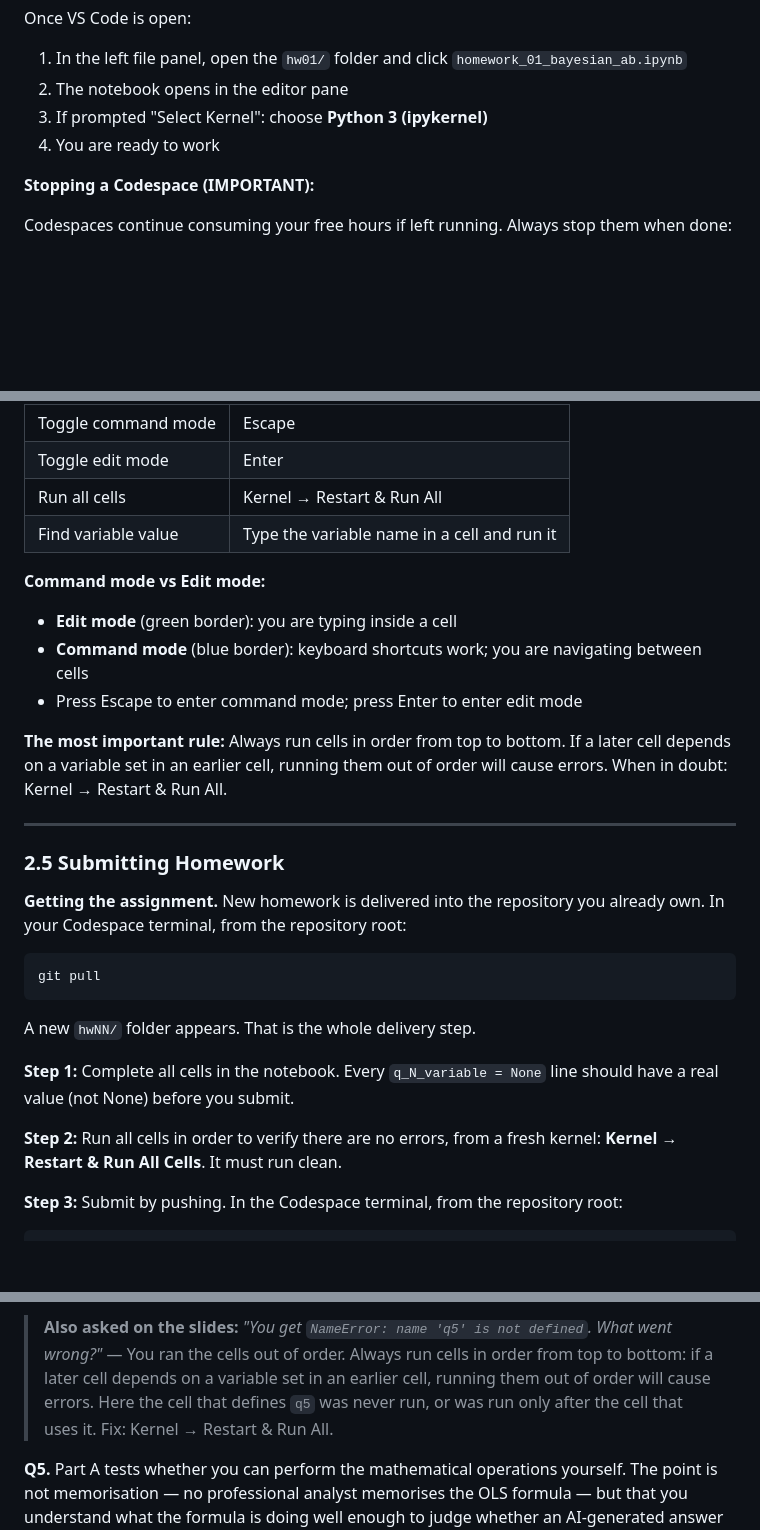
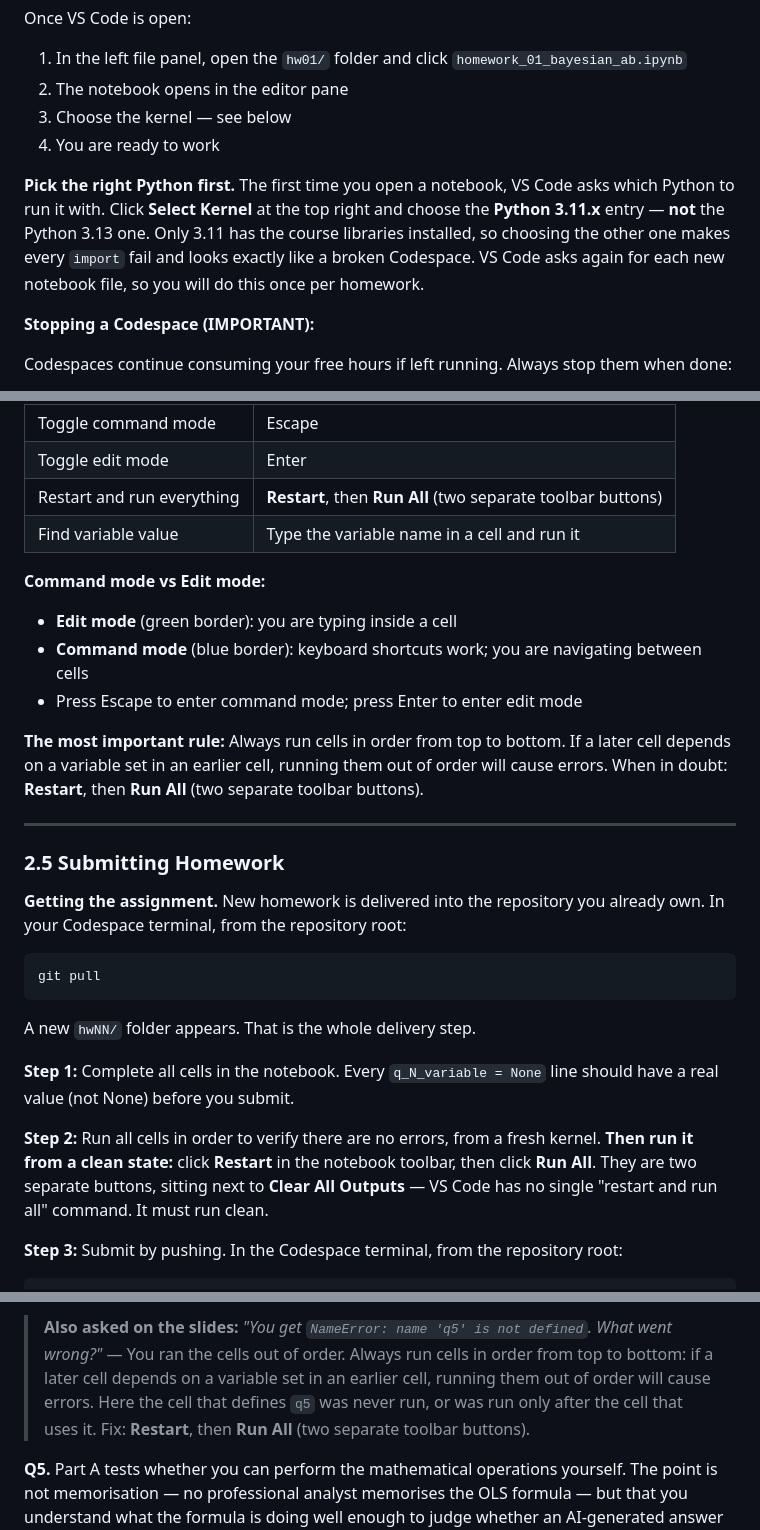
Before and after one commit to nu-mktg/marketing-analytics, a Markdown page: lecture_notes/lecture_00_introduction.md, 3 parts joined by grey strips. GitHub-like rendering; blank space fills up the shorter version.

```diff
--- a/lecture_notes/lecture_00_introduction.md
+++ b/lecture_notes/lecture_00_introduction.md
@@ -233,8 +233,15 @@ Once VS Code is open:
 1. In the left file panel, open the `hw01/` folder and click
    `homework_01_bayesian_ab.ipynb`
 2. The notebook opens in the editor pane
-3. If prompted "Select Kernel": choose **Python 3 (ipykernel)**
+3. Choose the kernel — see below
 4. You are ready to work
+
+**Pick the right Python first.** The first time you open a notebook, VS Code asks
+which Python to run it with. Click **Select Kernel** at the top right and choose the
+**Python 3.11.x** entry — **not** the Python 3.13 one. Only 3.11 has the course
+libraries installed, so choosing the other one makes every `import` fail and looks
+exactly like a broken Codespace. VS Code asks again for each new notebook file, so
+you will do this once per homework.
 
 **Stopping a Codespace (IMPORTANT):**
 
@@ -262,7 +269,7 @@ A Jupyter notebook is a document containing cells. Each cell is either:
 | Delete cell | DD (in command mode) |
 | Toggle command mode | Escape |
 | Toggle edit mode | Enter |
-| Run all cells | Kernel → Restart & Run All |
+| Restart and run everything | **Restart**, then **Run All** (two separate toolbar buttons) |
 | Find variable value | Type the variable name in a cell and run it |
 
 **Command mode vs Edit mode:**
@@ -272,7 +279,7 @@ A Jupyter notebook is a document containing cells. Each cell is either:
 
 **The most important rule:** Always run cells in order from top to bottom. If a later
 cell depends on a variable set in an earlier cell, running them out of order will cause
-errors. When in doubt: Kernel → Restart & Run All.
+errors. When in doubt: **Restart**, then **Run All** (two separate toolbar buttons).
 
 ---
 
@@ -291,7 +298,10 @@ A new `hwNN/` folder appears. That is the whole delivery step.
 should have a real value (not None) before you submit.
 
 **Step 2:** Run all cells in order to verify there are no errors, from a fresh
-kernel: **Kernel → Restart & Run All Cells**. It must run clean.
+kernel. **Then run it from a clean state:** click **Restart** in the notebook
+toolbar, then click **Run All**. They are two separate buttons, sitting next to
+**Clear All Outputs** — VS Code has no single "restart and run all" command. It
+must run clean.
 
 **Step 3:** Submit by pushing. In the Codespace terminal, from the repository root:
 
@@ -553,7 +563,8 @@ Enter or click inside a cell for edit mode.
 > went wrong?"* — You ran the cells out of order. Always run cells in order from top to
 > bottom: if a later cell depends on a variable set in an earlier cell, running them out
 > of order will cause errors. Here the cell that defines `q5` was never run, or was run
-> only after the cell that uses it. Fix: Kernel → Restart & Run All.
+> only after the cell that uses it. Fix: **Restart**, then **Run All** (two
+> separate toolbar buttons).
 
 **Q5.** Part A tests whether you can perform the mathematical operations yourself. The
 point is not memorisation — no professional analyst memorises the OLS formula — but that
```
Also changed, not shown: student/quick_start_card.md (+17 -6 lines).
